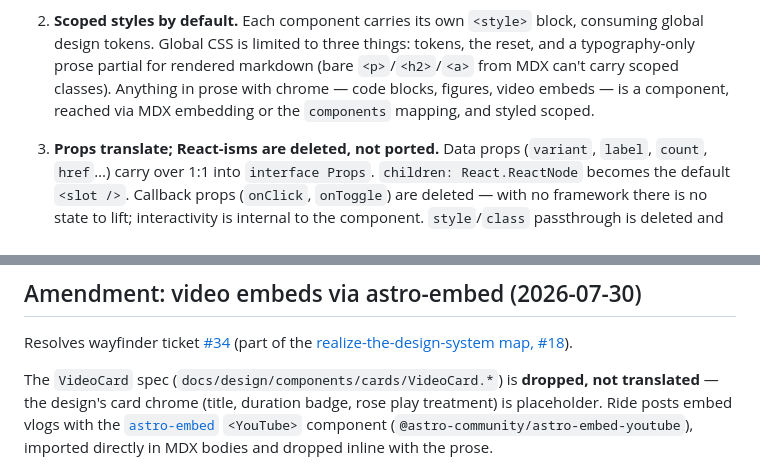
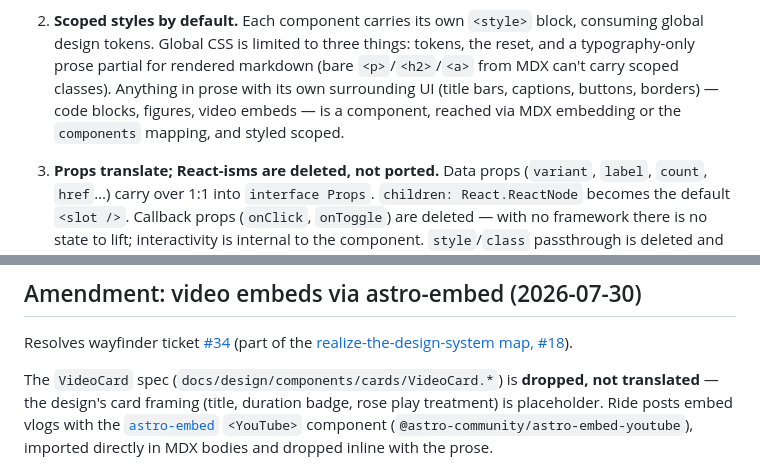
Before and after one commit to lukefredrickson/personal-site, a Markdown page: docs/adr/0010-astro-component-authoring-conventions.md, 2 parts joined by grey strips. Rendered like a GitHub page.

```diff
--- a/docs/adr/0010-astro-component-authoring-conventions.md
+++ b/docs/adr/0010-astro-component-authoring-conventions.md
@@ -36,9 +36,10 @@ reasoning and alternatives live in that ticket's thread.
    block, consuming global design tokens. Global CSS is limited to three
    things: tokens, the reset, and a typography-only prose partial for
    rendered markdown (bare `<p>`/`<h2>`/`<a>` from MDX can't carry scoped
-   classes). Anything in prose with chrome — code blocks, figures, video
-   embeds — is a component, reached via MDX embedding or the `components`
-   mapping, and styled scoped.
+   classes). Anything in prose with its own surrounding UI (title bars,
+   captions, buttons, borders) — code blocks, figures, video embeds — is a
+   component, reached via MDX embedding or the `components` mapping, and
+   styled scoped.
 
 3. **Props translate; React-isms are deleted, not ported.** Data props
    (`variant`, `label`, `count`, `href`…) carry over 1:1 into `interface
@@ -97,7 +98,7 @@ Resolves wayfinder ticket
 the [realize-the-design-system map, #18](https://github.com/lukefredrickson/personal-site/issues/18)).
 
 The `VideoCard` spec (`docs/design/components/cards/VideoCard.*`) is
-**dropped, not translated** — the design's card chrome (title, duration
+**dropped, not translated** — the design's card framing (title, duration
 badge, rose play treatment) is placeholder. Ride posts embed vlogs with the
 [`astro-embed`](https://astro-embed.netlify.app/components/youtube/)
 `<YouTube>` component (`@astro-community/astro-embed-youtube`), imported
```
Also changed, not shown: docs/adr/0016-code-blocks-via-expressive-code.md (+5 -3 lines), docs/adr/0017-head-meta-baseline.md (+8 -6 lines).
